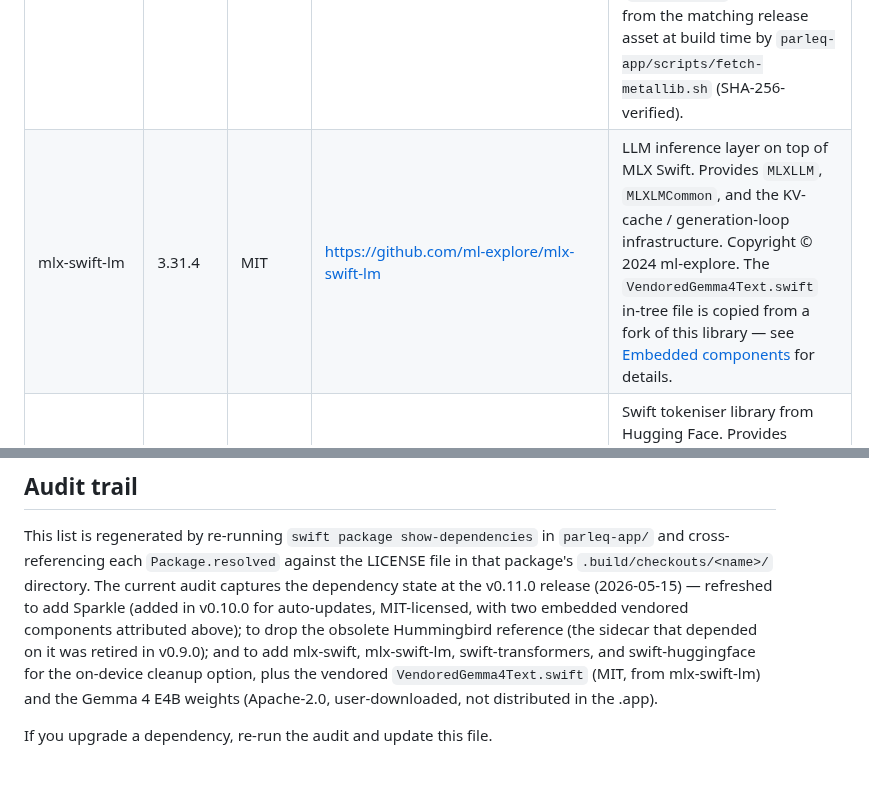
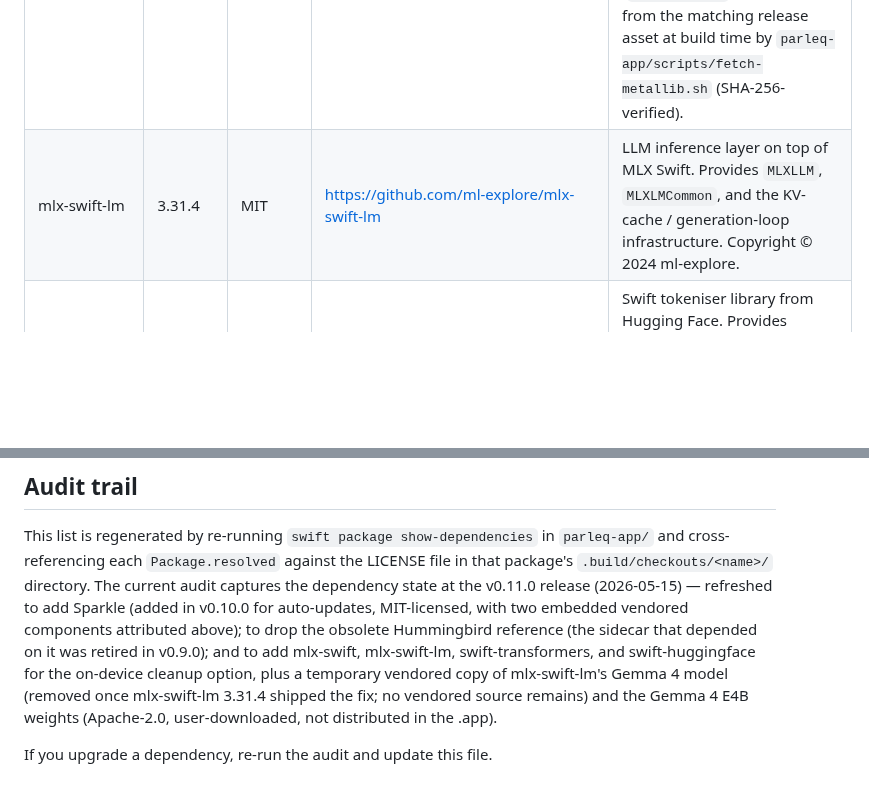
Before and after one commit to parleq/parleq-speech, a Markdown page: THIRD_PARTY_LICENSES.md, 2 parts joined by grey strips. Rendered like a GitHub page; blank space fills up the shorter version.

Commit message:
docs(licenses): remove last vendored-file references
Co-Authored-By: Claude Opus 5.5 <noreply@anthropic.com>
Claude-Session: https://claude.ai/code/session_01KwBvzER4X6mQKT6Sid22oi

```diff
--- a/THIRD_PARTY_LICENSES.md
+++ b/THIRD_PARTY_LICENSES.md
@@ -92,7 +92,7 @@ also use direct HTTPS (URLSession) with no SDK.
 | Package | Version | License | Source | Used for |
 |---|---|---|---|---|
 | mlx-swift | 0.31.4 | MIT | https://github.com/ml-explore/mlx-swift | Apple MLX machine-learning framework for Swift. Provides the Metal-accelerated compute graph, quantized-linear operators, and KV-cache primitives used by the on-device cleanup tier. The prebuilt Metal shader library (`mlx.metallib`) is fetched from the matching release asset at build time by `parleq-app/scripts/fetch-metallib.sh` (SHA-256-verified). |
-| mlx-swift-lm | 3.31.4 | MIT | https://github.com/ml-explore/mlx-swift-lm | LLM inference layer on top of MLX Swift. Provides `MLXLLM`, `MLXLMCommon`, and the KV-cache / generation-loop infrastructure. Copyright © 2024 ml-explore. The `VendoredGemma4Text.swift` in-tree file is copied from a fork of this library — see [Embedded components](#embedded-components) for details. |
+| mlx-swift-lm | 3.31.4 | MIT | https://github.com/ml-explore/mlx-swift-lm | LLM inference layer on top of MLX Swift. Provides `MLXLLM`, `MLXLMCommon`, and the KV-cache / generation-loop infrastructure. Copyright © 2024 ml-explore. |
 | swift-transformers | 1.3.3 | Apache-2.0 | https://github.com/huggingface/swift-transformers | Swift tokeniser library from Hugging Face. Provides `AutoTokenizer` (Jinja2 chat-template evaluation + BPE/SentencePiece decoding) used by `LocalTokenizerBridge.swift`. |
 | swift-huggingface | 0.9.0 | Apache-2.0 | https://github.com/huggingface/swift-huggingface | Hugging Face Hub client for Swift. Provides `HubClient` used to download and verify the on-device model checkpoint from `huggingface.co` at user request. |
 
@@ -426,8 +426,9 @@ v0.10.0 for auto-updates, MIT-licensed, with two embedded vendored
 components attributed above); to drop the obsolete Hummingbird
 reference (the sidecar that depended on it was retired in v0.9.0); and
 to add mlx-swift, mlx-swift-lm, swift-transformers, and
-swift-huggingface for the on-device cleanup option, plus the vendored
-`VendoredGemma4Text.swift` (MIT, from mlx-swift-lm) and the Gemma 4
+swift-huggingface for the on-device cleanup option, plus a temporary
+vendored copy of mlx-swift-lm's Gemma 4 model (removed once mlx-swift-lm
+3.31.4 shipped the fix; no vendored source remains) and the Gemma 4
 E4B weights (Apache-2.0, user-downloaded, not distributed in the .app).
 
 If you upgrade a dependency, re-run the audit and update this file.
```
